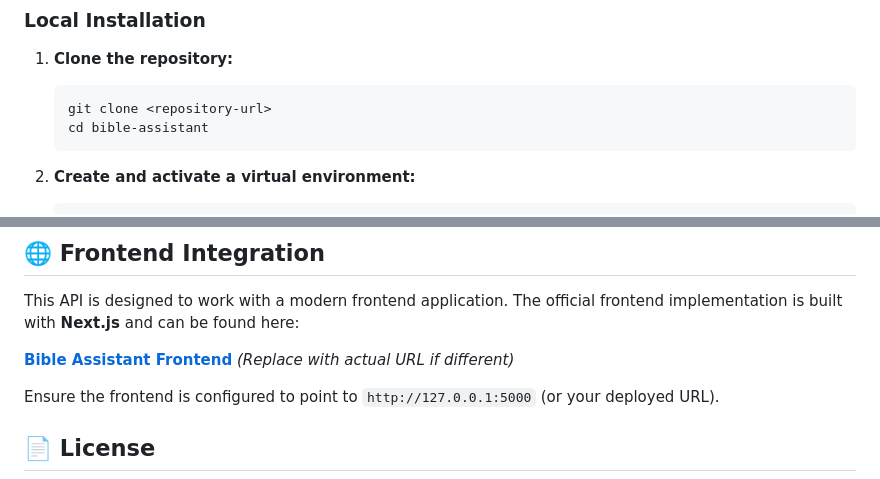
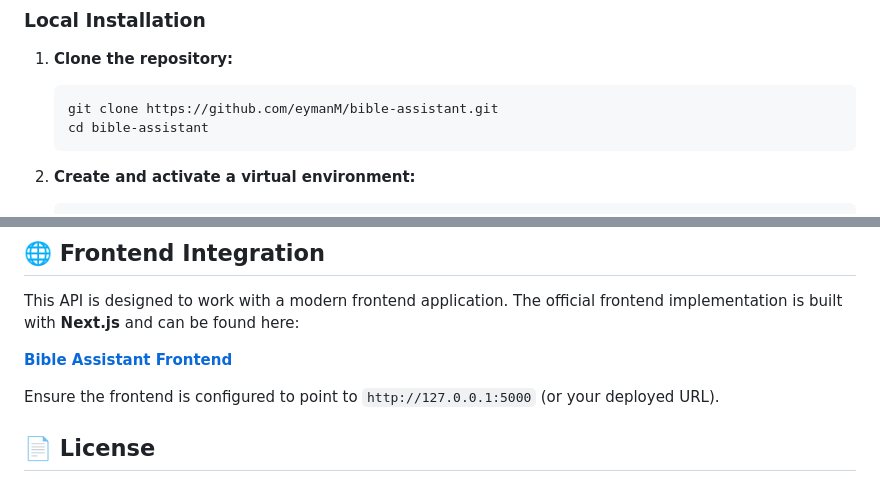
Before and after one commit to eymanM/bible-assistant, a Markdown page: README.md, 2 parts joined by grey strips. Drawn GitHub-style.

Commit message:
docs: Update repository clone URL and frontend link in README.

````diff
--- a/README.md
+++ b/README.md
@@ -30,7 +30,7 @@ The **Bible Assistant API** is a powerful semantic search engine and AI-powered
 
 1.  **Clone the repository:**
     ```bash
-    git clone <repository-url>
+    git clone https://github.com/eymanM/bible-assistant.git
     cd bible-assistant
     ```
 
@@ -98,7 +98,7 @@ python -m pytest tests/
 This API is designed to work with a modern frontend application.
 The official frontend implementation is built with **Next.js** and can be found here:
 
-**[Bible Assistant Frontend](https://github.com/eymanM/sb1-hhrkk6)** *(Replace with actual URL if different)*
+**[Bible Assistant Frontend](https://github.com/eymanM/bible-assistant-ui)**
 
 Ensure the frontend is configured to point to `http://127.0.0.1:5000` (or your deployed URL).
 
````
